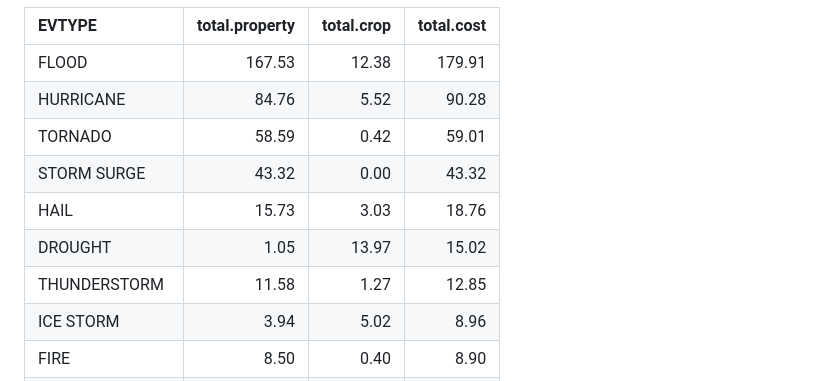
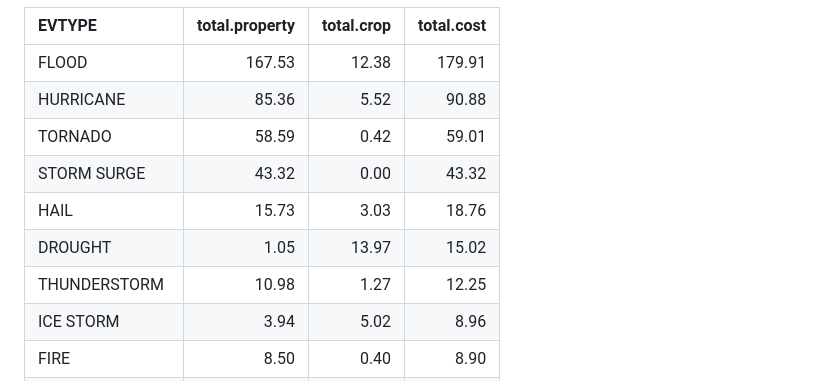
Before and after one commit to markmo/storms, a Markdown page: report.md, the part around the change printed below. GitHub-like rendering.

```diff
--- a/report.md
+++ b/report.md
@@ -202,12 +202,12 @@ kable(head(by.total.cost, 10))
 |EVTYPE          |  total.property|  total.crop|  total.cost|
 |:---------------|---------------:|-----------:|-----------:|
 |FLOOD           |          167.53|       12.38|      179.91|
-|HURRICANE       |           84.76|        5.52|       90.28|
+|HURRICANE       |           85.36|        5.52|       90.88|
 |TORNADO         |           58.59|        0.42|       59.01|
 |STORM SURGE     |           43.32|        0.00|       43.32|
 |HAIL            |           15.73|        3.03|       18.76|
 |DROUGHT         |            1.05|       13.97|       15.02|
-|THUNDERSTORM    |           11.58|        1.27|       12.85|
+|THUNDERSTORM    |           10.98|        1.27|       12.25|
 |ICE STORM       |            3.94|        5.02|        8.96|
 |FIRE            |            8.50|        0.40|        8.90|
 |TROPICAL STORM  |            7.70|        0.68|        8.38|
```
Also changed, not shown: other parts of report.md (+20 -20 lines), figure/top_10_damage.png, figure/top_10_health.png, 2 other files.
